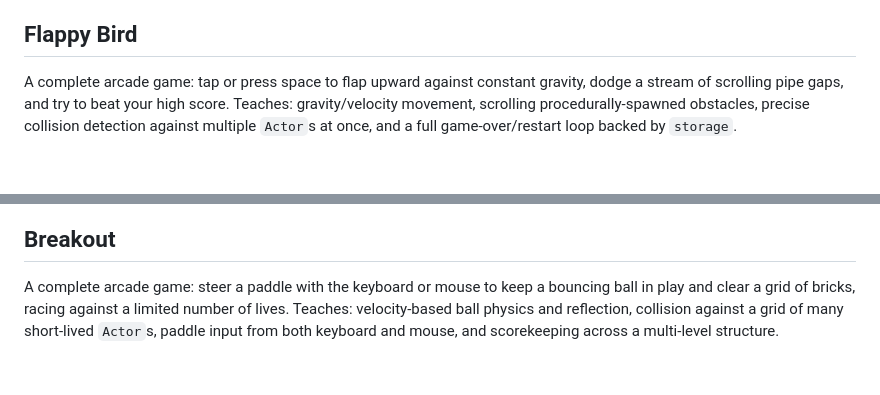
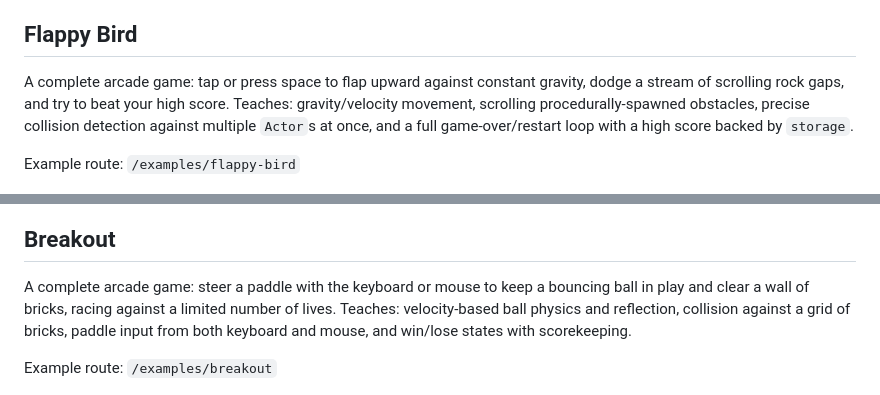
Before and after one commit to Leaf-Learning/js-game-zero, a Markdown page: docs/examples.md, 2 parts joined by grey strips. GitHub-like rendering; blank space fills up the shorter version.

Commit message:
Add example routes and fix game descriptions in gallery
Co-Authored-By: Claude Fable 5 <noreply@anthropic.com>

```diff
--- a/docs/examples.md
+++ b/docs/examples.md
@@ -65,20 +65,24 @@ injected globals.
 ## Flappy Bird
 
 A complete arcade game: tap or press space to flap upward against constant
-gravity, dodge a stream of scrolling pipe gaps, and try to beat your high
+gravity, dodge a stream of scrolling rock gaps, and try to beat your high
 score. Teaches: gravity/velocity movement, scrolling procedurally-spawned
 obstacles, precise collision detection against multiple `Actor`s at once,
-and a full game-over/restart loop backed by `storage`.
+and a full game-over/restart loop with a high score backed by `storage`.
+
+Example route: `/examples/flappy-bird`
 
 ![Flappy Bird example gameplay](media/game-flappy.png)
 
 ## Breakout
 
 A complete arcade game: steer a paddle with the keyboard or mouse to keep a
-bouncing ball in play and clear a grid of bricks, racing against a limited
+bouncing ball in play and clear a wall of bricks, racing against a limited
 number of lives. Teaches: velocity-based ball physics and reflection,
-collision against a grid of many short-lived `Actor`s, paddle input from
-both keyboard and mouse, and scorekeeping across a multi-level structure.
+collision against a grid of bricks, paddle input from both keyboard and
+mouse, and win/lose states with scorekeeping.
+
+Example route: `/examples/breakout`
 
 ![Breakout example gameplay](media/game-breakout.png)
 
```
